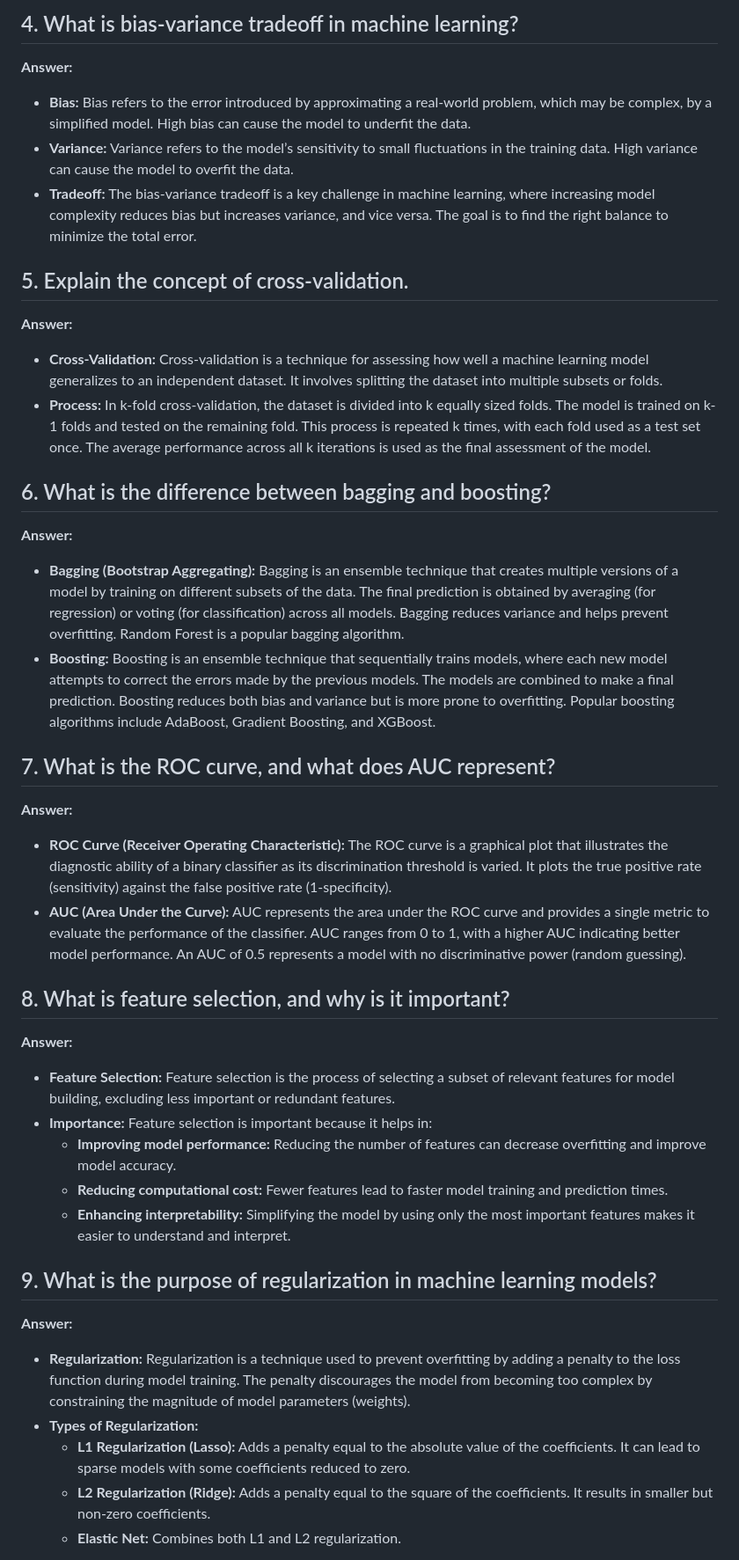
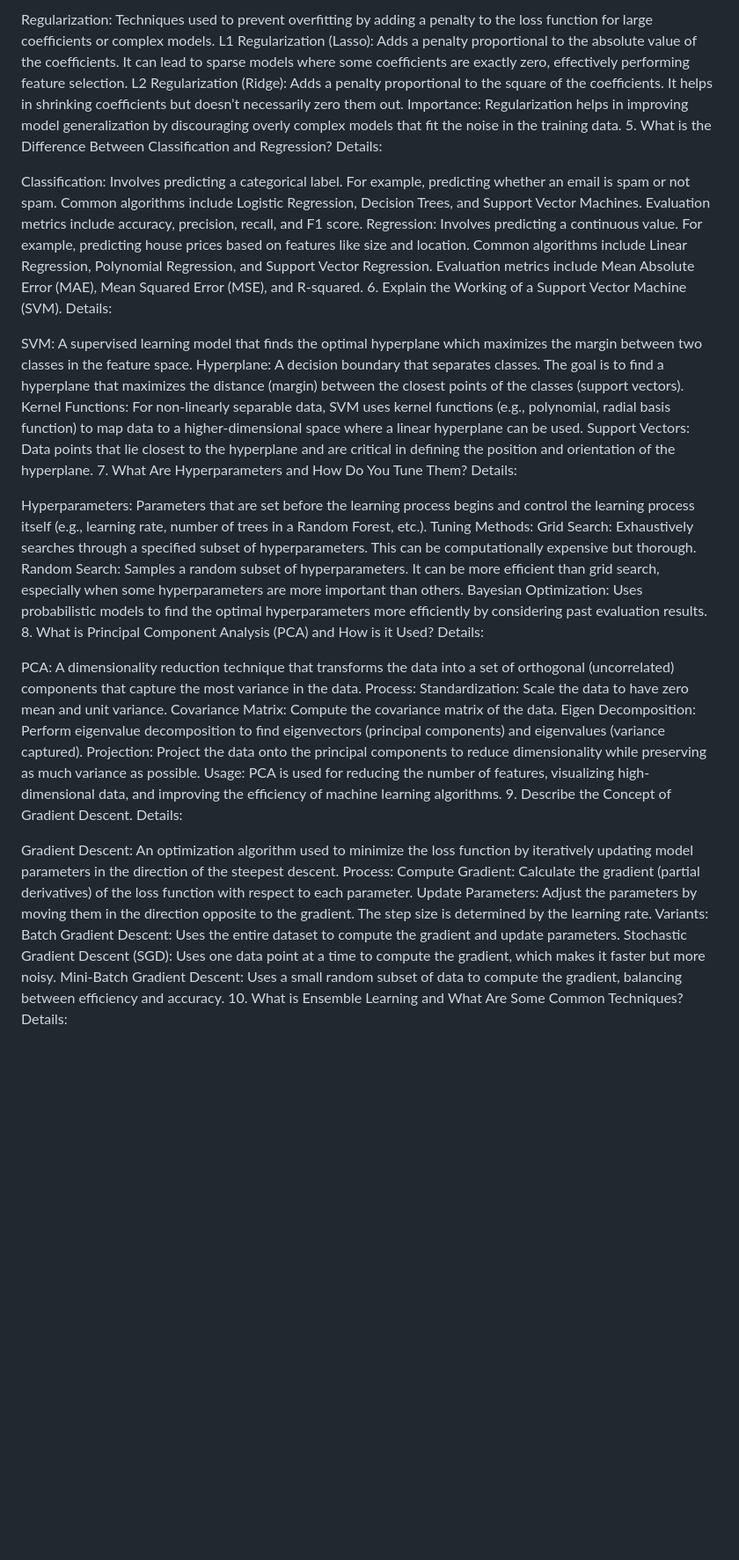
Before and after one commit to pratyushojha04/dsa, a Markdown page: machine learning interview prep.md, the part around the change printed below. Shown: that part at 88% size. Drawn GitHub-style; blank space fills up the shorter version.

```diff
--- a/machine learning interview prep.md
+++ b/machine learning interview prep.md
@@ -25,38 +90,49 @@
 
-## 4. What is bias-variance tradeoff in machine learning?
-**Answer:**
-- **Bias:** Bias refers to the error introduced by approximating a real-world problem, which may be complex, by a simplified model. High bias can cause the model to underfit the data.
-- **Variance:** Variance refers to the model’s sensitivity to small fluctuations in the training data. High variance can cause the model to overfit the data.
-- **Tradeoff:** The bias-variance tradeoff is a key challenge in machine learning, where increasing model complexity reduces bias but increases variance, and vice versa. The goal is to find the right balance to minimize the total error.
+Regularization: Techniques used to prevent overfitting by adding a penalty to the loss function for large coefficients or complex models.
+L1 Regularization (Lasso): Adds a penalty proportional to the absolute value of the coefficients. It can lead to sparse models where some coefficients are exactly zero, effectively performing feature selection.
+L2 Regularization (Ridge): Adds a penalty proportional to the square of the coefficients. It helps in shrinking coefficients but doesn’t necessarily zero them out.
+Importance: Regularization helps in improving model generalization by discouraging overly complex models that fit the noise in the training data.
+5. What is the Difference Between Classification and Regression?
+Details:
 
-## 5. Explain the concept of cross-validation.
-**Answer:**
-- **Cross-Validation:** Cross-validation is a technique for assessing how well a machine learning model generalizes to an independent dataset. It involves splitting the dataset into multiple subsets or folds.
-- **Process:** In k-fold cross-validation, the dataset is divided into k equally sized folds. The model is trained on k-1 folds and tested on the remaining fold. This process is repeated k times, with each fold used as a test set once. The average performance across all k iterations is used as the final assessment of the model.
+Classification: Involves predicting a categorical label. For example, predicting whether an email is spam or not spam. Common algorithms include Logistic Regression, Decision Trees, and Support Vector Machines. Evaluation metrics include accuracy, precision, recall, and F1 score.
+Regression: Involves predicting a continuous value. For example, predicting house prices based on features like size and location. Common algorithms include Linear Regression, Polynomial Regression, and Support Vector Regression. Evaluation metrics include Mean Absolute Error (MAE), Mean Squared Error (MSE), and R-squared.
+6. Explain the Working of a Support Vector Machine (SVM).
+Details:
 
-## 6. What is the difference between bagging and boosting?
-**Answer:**
-- **Bagging (Bootstrap Aggregating):** Bagging is an ensemble technique that creates multiple versions of a model by training on different subsets of the data. The final prediction is obtained by averaging (for regression) or voting (for classification) across all models. Bagging reduces variance and helps prevent overfitting. Random Forest is a popular bagging algorithm.
-- **Boosting:** Boosting is an ensemble technique that sequentially trains models, where each new model attempts to correct the errors made by the previous models. The models are combined to make a final prediction. Boosting reduces both bias and variance but is more prone to overfitting. Popular boosting algorithms include AdaBoost, Gradient Boosting, and XGBoost.
+SVM: A supervised learning model that finds the optimal hyperplane which maximizes the margin between two classes in the feature space.
+Hyperplane: A decision boundary that separates classes. The goal is to find a hyperplane that maximizes the distance (margin) between the closest points of the classes (support vectors).
+Kernel Functions: For non-linearly separable data, SVM uses kernel functions (e.g., polynomial, radial basis function) to map data to a higher-dimensional space where a linear hyperplane can be used.
+Support Vectors: Data points that lie closest to the hyperplane and are critical in defining the position and orientation of the hyperplane.
+7. What Are Hyperparameters and How Do You Tune Them?
+Details:
 
-## 7. What is the ROC curve, and what does AUC represent?
-**Answer:**
-- **ROC Curve (Receiver Operating Characteristic):** The ROC curve is a graphical plot that illustrates the diagnostic ability of a binary classifier as its discrimination threshold is varied. It plots the true positive rate (sensitivity) against the false positive rate (1-specificity).
-- **AUC (Area Under the Curve):** AUC represents the area under the ROC curve and provides a single metric to evaluate the performance of the classifier. AUC ranges from 0 to 1, with a higher AUC indicating better model performance. An AUC of 0.5 represents a model with no discriminative power (random guessing).
+Hyperparameters: Parameters that are set before the learning process begins and control the learning process itself (e.g., learning rate, number of trees in a Random Forest, etc.).
+Tuning Methods:
+Grid Search: Exhaustively searches through a specified subset of hyperparameters. This can be computationally expensive but thorough.
+Random Search: Samples a random subset of hyperparameters. It can be more efficient than grid search, especially when some hyperparameters are more important than others.
+Bayesian Optimization: Uses probabilistic models to find the optimal hyperparameters more efficiently by considering past evaluation results.
+8. What is Principal Component Analysis (PCA) and How is it Used?
+Details:
 
-## 8. What is feature selection, and why is it important?
-**Answer:**
-- **Feature Selection:** Feature selection is the process of selecting a subset of relevant features for model building, excluding less important or redundant features.
-- **Importance:** Feature selection is important because it helps in:
-  - **Improving model performance:** Reducing the number of features can decrease overfitting and improve model accuracy.
-  - **Reducing computational cost:** Fewer features lead to faster model training and prediction times.
-  - **Enhancing interpretability:** Simplifying the model by using only the most important features makes it easier to understand and interpret.
+PCA: A dimensionality reduction technique that transforms the data into a set of orthogonal (uncorrelated) components that capture the most variance in the data.
+Process:
+Standardization: Scale the data to have zero mean and unit variance.
+Covariance Matrix: Compute the covariance matrix of the data.
+Eigen Decomposition: Perform eigenvalue decomposition to find eigenvectors (principal components) and eigenvalues (variance captured).
+Projection: Project the data onto the principal components to reduce dimensionality while preserving as much variance as possible.
+Usage: PCA is used for reducing the number of features, visualizing high-dimensional data, and improving the efficiency of machine learning algorithms.
+9. Describe the Concept of Gradient Descent.
+Details:
 
-## 9. What is the purpose of regularization in machine learning models?
-**Answer:**
-- **Regularization:** Regularization is a technique used to prevent overfitting by adding a penalty to the loss function during model training. The penalty discourages the model from becoming too complex by constraining the magnitude of model parameters (weights).
-- **Types of Regularization:**
-  - **L1 Regularization (Lasso):** Adds a penalty equal to the absolute value of the coefficients. It can lead to sparse models with some coefficients reduced to zero.
-  - **L2 Regularization (Ridge):** Adds a penalty equal to the square of the coefficients. It results in smaller but non-zero coefficients.
-  - **Elastic Net:** Combines both L1 and L2 regularization.
+Gradient Descent: An optimization algorithm used to minimize the loss function by iteratively updating model parameters in the direction of the steepest descent.
+Process:
+Compute Gradient: Calculate the gradient (partial derivatives) of the loss function with respect to each parameter.
+Update Parameters: Adjust the parameters by moving them in the direction opposite to the gradient. The step size is determined by the learning rate.
+Variants:
+Batch Gradient Descent: Uses the entire dataset to compute the gradient and update parameters.
+Stochastic Gradient Descent (SGD): Uses one data point at a time to compute the gradient, which makes it faster but more noisy.
+Mini-Batch Gradient Descent: Uses a small random subset of data to compute the gradient, balancing between efficiency and accuracy.
+10. What is Ensemble Learning and What Are Some Common Techniques?
+Details:
 
```
Also changed, not shown: other parts of machine learning interview prep.md (+91 -156 lines).
